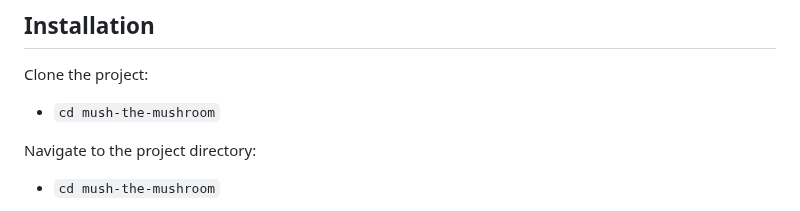
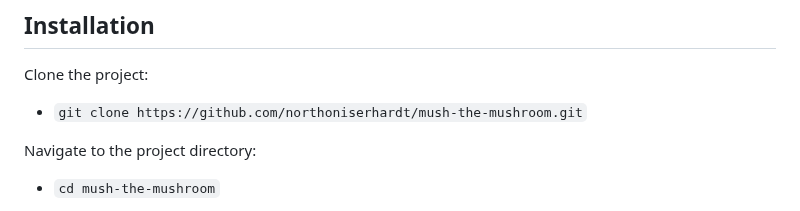
Before and after one commit to northoniserhardt/melo-o-cogumelo, a Markdown page: README.md, the part around the change. GitHub-like rendering.

```diff
--- a/README.md
+++ b/README.md
@@ -14,7 +14,7 @@ Before getting started with the project, make sure your environment meets the fo
 ## Installation
 
 Clone the project:
-- `cd mush-the-mushroom`
+- `git clone https://github.com/northoniserhardt/mush-the-mushroom.git`
 
 Navigate to the project directory:
 - `cd mush-the-mushroom`
```
